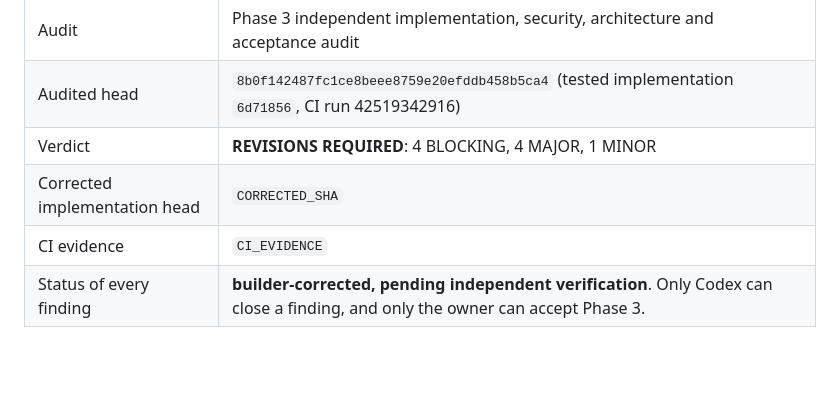
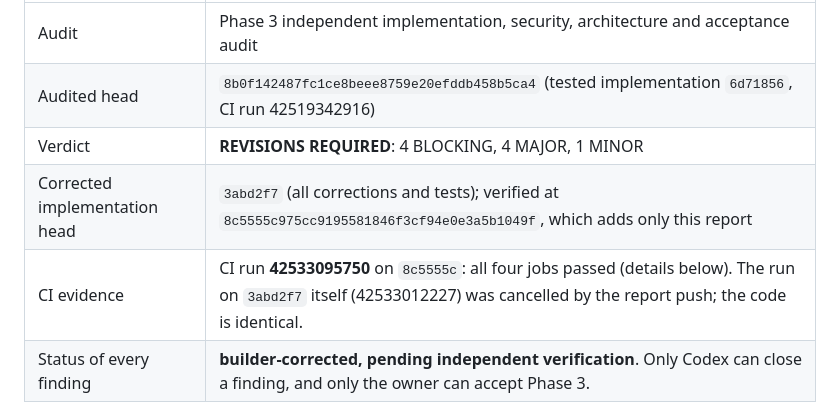
Before and after one commit to Rebowitz/GenealogyArchiveSystem, a Markdown page: docs/PHASE-3-AUDIT-1-CORRECTIONS.md, the part around one of its changes. GitHub-like rendering; blank space fills up the shorter version.

```diff
--- a/docs/PHASE-3-AUDIT-1-CORRECTIONS.md
+++ b/docs/PHASE-3-AUDIT-1-CORRECTIONS.md
@@ -5,8 +5,8 @@
 | Audit | Phase 3 independent implementation, security, architecture and acceptance audit |
 | Audited head | `8b0f142487fc1ce8beee8759e20efddb458b5ca4` (tested implementation `6d71856`, CI run 42519342916) |
 | Verdict | **REVISIONS REQUIRED**: 4 BLOCKING, 4 MAJOR, 1 MINOR |
-| Corrected implementation head | `CORRECTED_SHA` |
-| CI evidence | `CI_EVIDENCE` |
+| Corrected implementation head | `3abd2f7` (all corrections and tests); verified at `8c5555c975cc9195581846f3cf94e0e3a5b1049f`, which adds only this report |
+| CI evidence | CI run **42533095750** on `8c5555c`: all four jobs passed (details below). The run on `3abd2f7` itself (42533012227) was cancelled by the report push; the code is identical. |
 | Status of every finding | **builder-corrected, pending independent verification**. Only Codex can close a finding, and only the owner can accept Phase 3. |
 
 **Scope.** These are corrections to the nine findings and the tests that demonstrate them. Nothing else changed:
```
Also changed, not shown: other parts of docs/PHASE-3-AUDIT-1-CORRECTIONS.md (+22 -1 lines), docs/PHASE-3-COMPLETION.md (+8 -0 lines).
